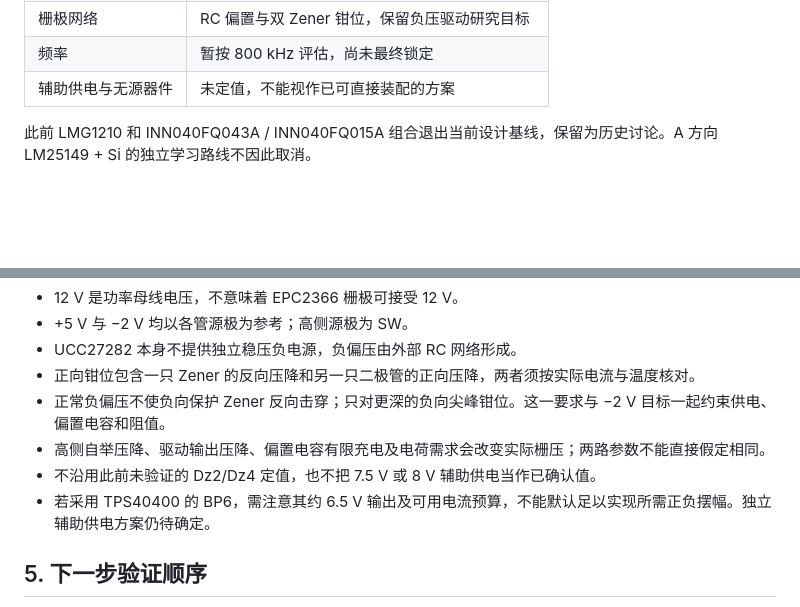
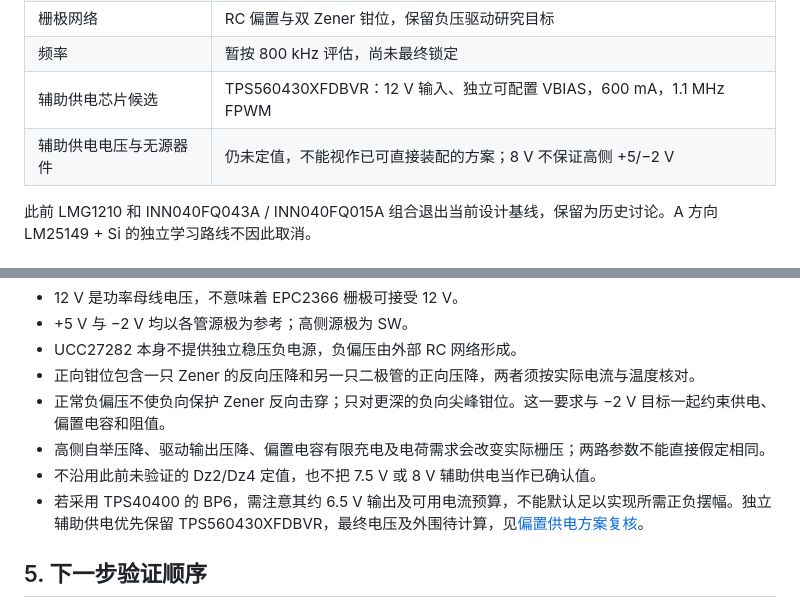
Before and after one commit to 2004pluto2004/-buck, a Markdown page: B_GaN对比/20261017_驱动与GaN选型.md, 2 parts joined by grey strips. Rendered like a GitHub page; blank space fills up the shorter version.

Commit message:
docs: link provisional bias converter and unresolved gate voltage budget

```diff
--- a/B_GaN对比/20261017_驱动与GaN选型.md
+++ b/B_GaN对比/20261017_驱动与GaN选型.md
@@ -17,7 +17,8 @@
 | 栅压研究目标 | +5 V 开通；−2 V 为待验证关断负峰值 |
 | 栅极网络 | RC 偏置与双 Zener 钳位，保留负压驱动研究目标 |
 | 频率 | 暂按 800 kHz 评估，尚未最终锁定 |
-| 辅助供电与无源器件 | 未定值，不能视作已可直接装配的方案 |
+| 辅助供电芯片候选 | TPS560430XFDBVR：12 V 输入、独立可配置 VBIAS，600 mA，1.1 MHz FPWM |
+| 辅助供电电压与无源器件 | 仍未定值，不能视作已可直接装配的方案；8 V 不保证高侧 +5/−2 V |
 
 此前 LMG1210 和 INN040FQ043A / INN040FQ015A 组合退出当前设计基线，保留为历史讨论。A 方向 LM25149 + Si 的独立学习路线不因此取消。
 
@@ -63,7 +64,7 @@ Qg 不能不加修正地用于 12 V 母线下的精确电容或损耗计算。
 - 正常负偏压不使负向保护 Zener 反向击穿；只对更深的负向尖峰钳位。这一要求与 −2 V 目标一起约束供电、偏置电容和阻值。
 - 高侧自举压降、驱动输出压降、偏置电容有限充电及电荷需求会改变实际栅压；两路参数不能直接假定相同。
 - 不沿用此前未验证的 Dz2/Dz4 定值，也不把 7.5 V 或 8 V 辅助供电当作已确认值。
-- 若采用 TPS40400 的 BP6，需注意其约 6.5 V 输出及可用电流预算，不能默认足以实现所需正负摆幅。独立辅助供电方案仍待确定。
+- 若采用 TPS40400 的 BP6，需注意其约 6.5 V 输出及可用电流预算，不能默认足以实现所需正负摆幅。独立辅助供电优先保留 TPS560430XFDBVR，最终电压及外围待计算，见[偏置供电方案复核](20261017_偏置供电方案复核.md)。
 
 ## 5. 下一步验证顺序
 
```
